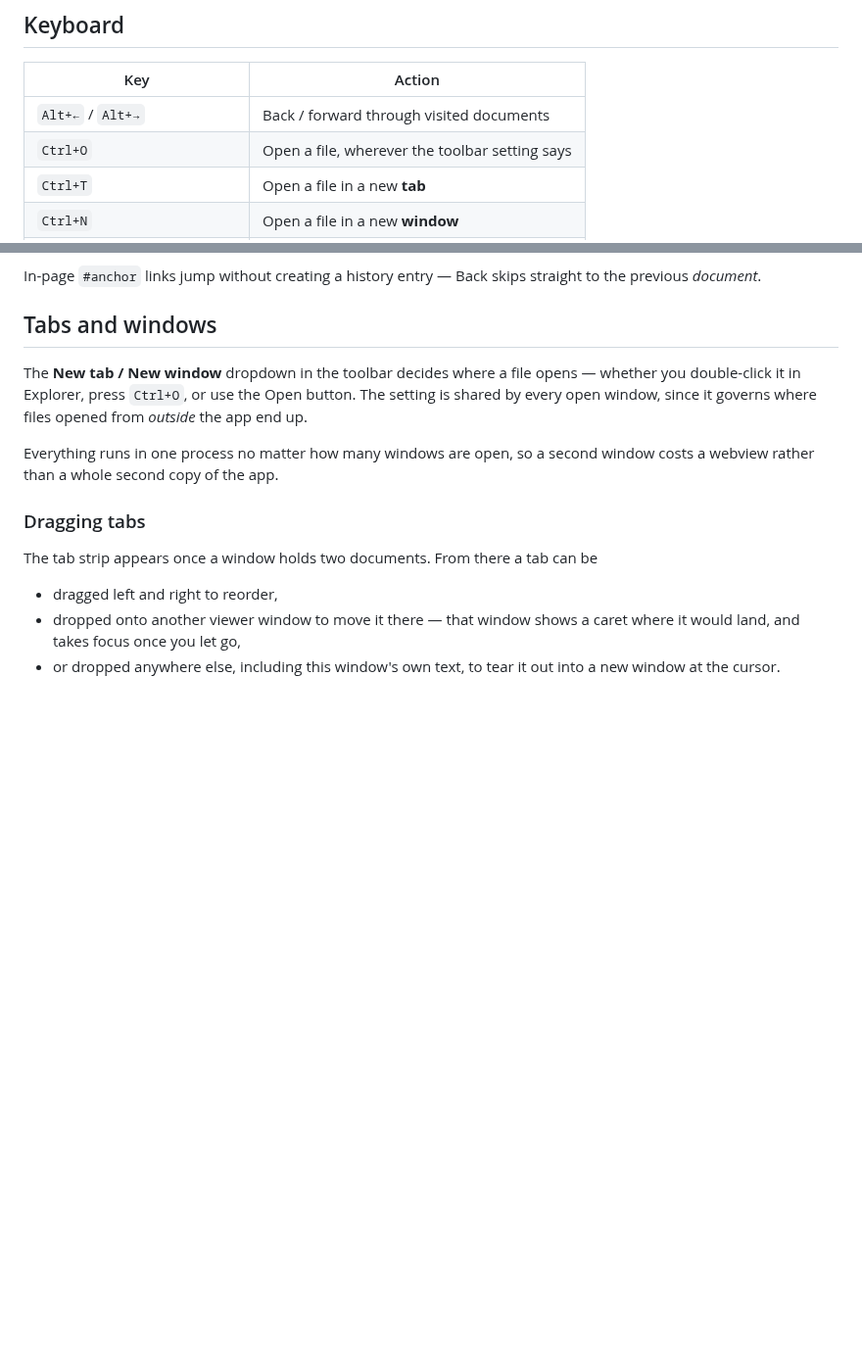
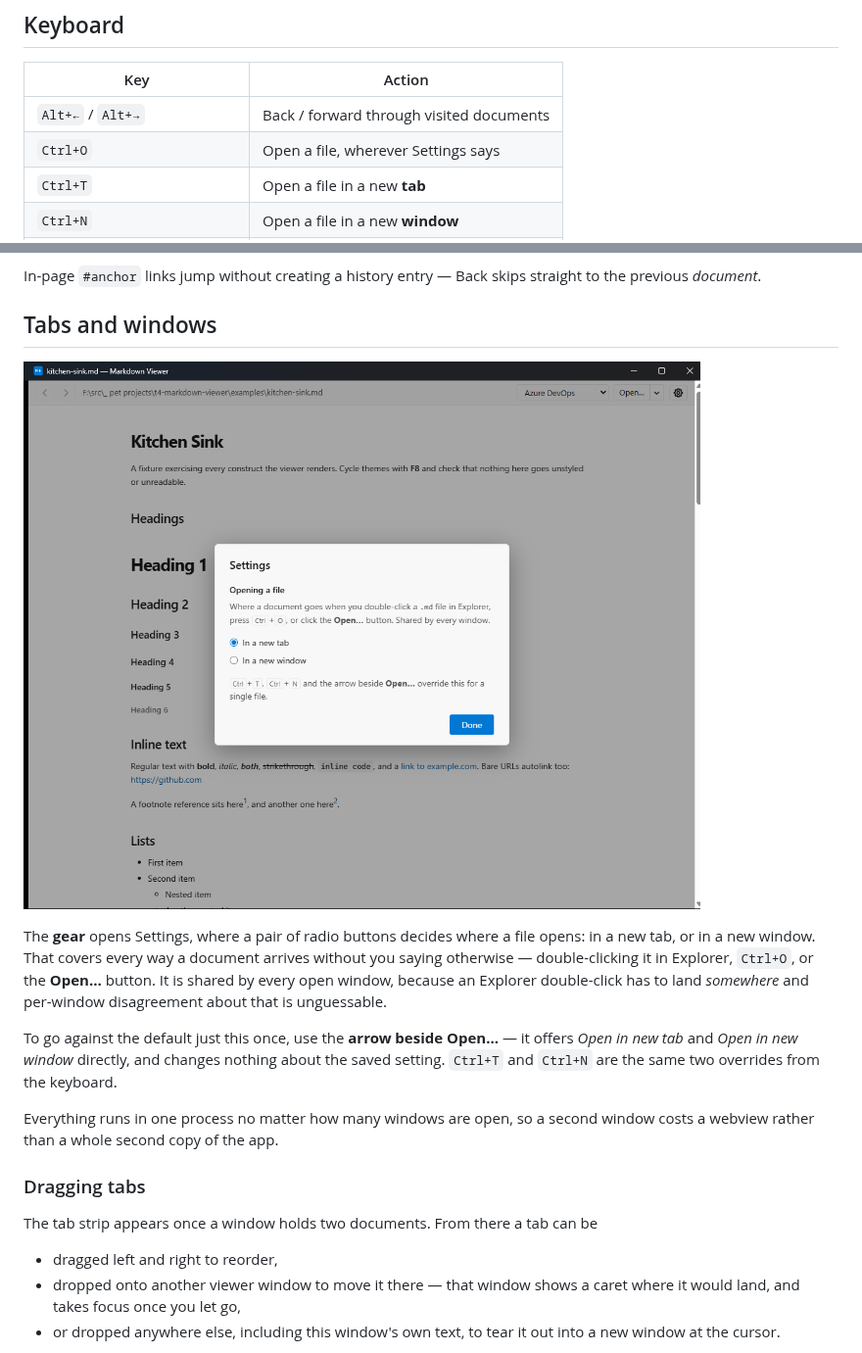
Before and after one commit to toperux/t4-markdown-viewer, a Markdown page: README.md, 2 parts joined by grey strips. Shown at 98% size. Drawn GitHub-style; pictures changed too: docs/screenshots/settings.png (added); blank space fills up the shorter version.

```diff
--- a/README.md
+++ b/README.md
@@ -81,7 +81,7 @@ Windows tracks each one separately.
 | Key | Action |
 | --- | --- |
 | `Alt+←` / `Alt+→` | Back / forward through visited documents |
-| `Ctrl+O` | Open a file, wherever the toolbar setting says |
+| `Ctrl+O` | Open a file, wherever Settings says |
 | `Ctrl+T` | Open a file in a new **tab** |
 | `Ctrl+N` | Open a file in a new **window** |
 | `Ctrl+W` | Close the current tab |
@@ -108,10 +108,19 @@ straight to the previous *document*.
 
 ## Tabs and windows
 
-The **New tab / New window** dropdown in the toolbar decides where a file opens
-— whether you double-click it in Explorer, press `Ctrl+O`, or use the Open
-button. The setting is shared by every open window, since it governs where files
-opened from *outside* the app end up.
+![Settings](docs/screenshots/settings.png)
+
+The **gear** opens Settings, where a pair of radio buttons decides where a file
+opens: in a new tab, or in a new window. That covers every way a document
+arrives without you saying otherwise — double-clicking it in Explorer, `Ctrl+O`,
+or the **Open…** button. It is shared by every open window, because an Explorer
+double-click has to land *somewhere* and per-window disagreement about that is
+unguessable.
+
+To go against the default just this once, use the **arrow beside Open…** — it
+offers *Open in new tab* and *Open in new window* directly, and changes nothing
+about the saved setting. `Ctrl+T` and `Ctrl+N` are the same two overrides from
+the keyboard.
 
 Everything runs in one process no matter how many windows are open, so a second
 window costs a webview rather than a whole second copy of the app.
```
Also changed, not shown: docs/screenshots/azure-devops-dark.png, docs/screenshots/azure-devops.png, docs/screenshots/dracula-blue.png, docs/screenshots/tufte.png, 3 other files.
